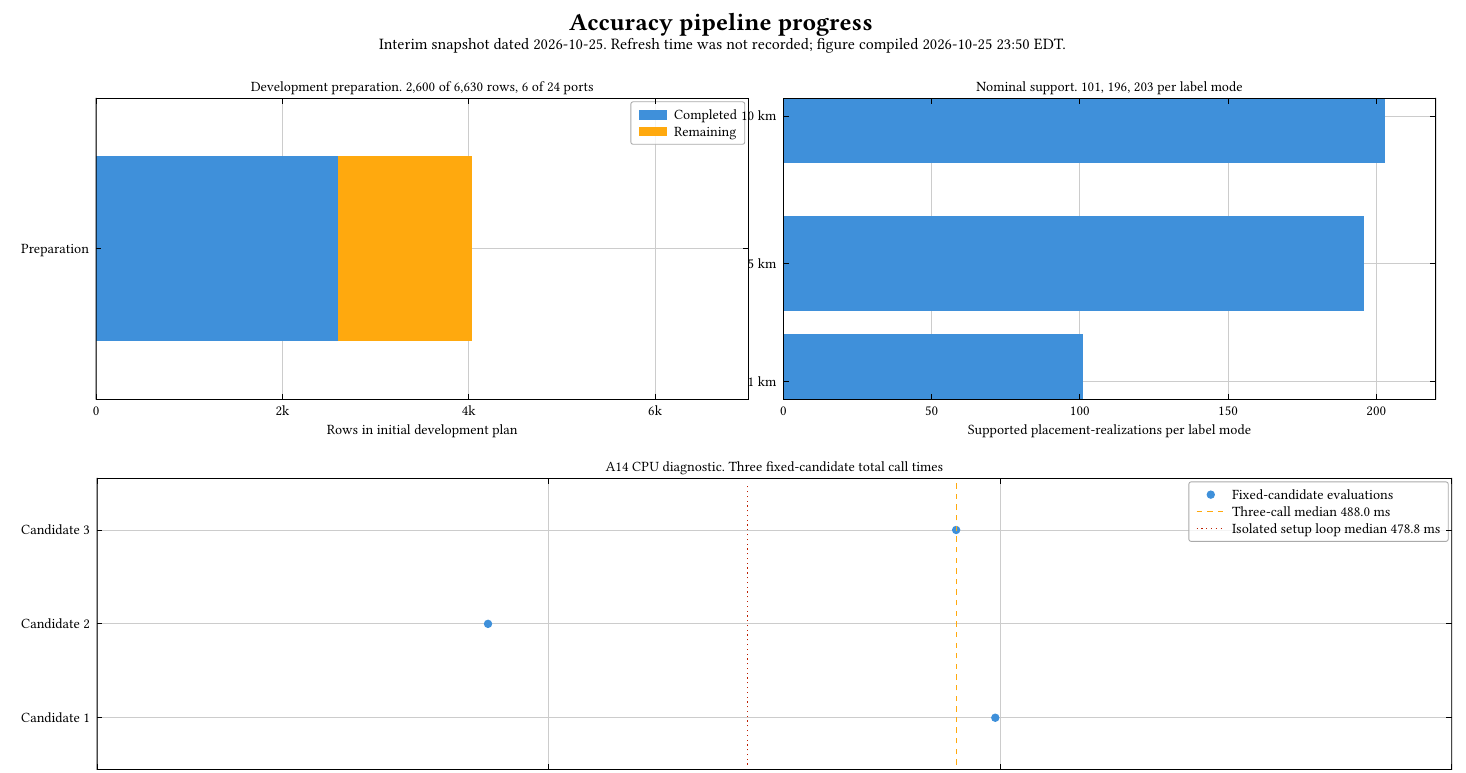
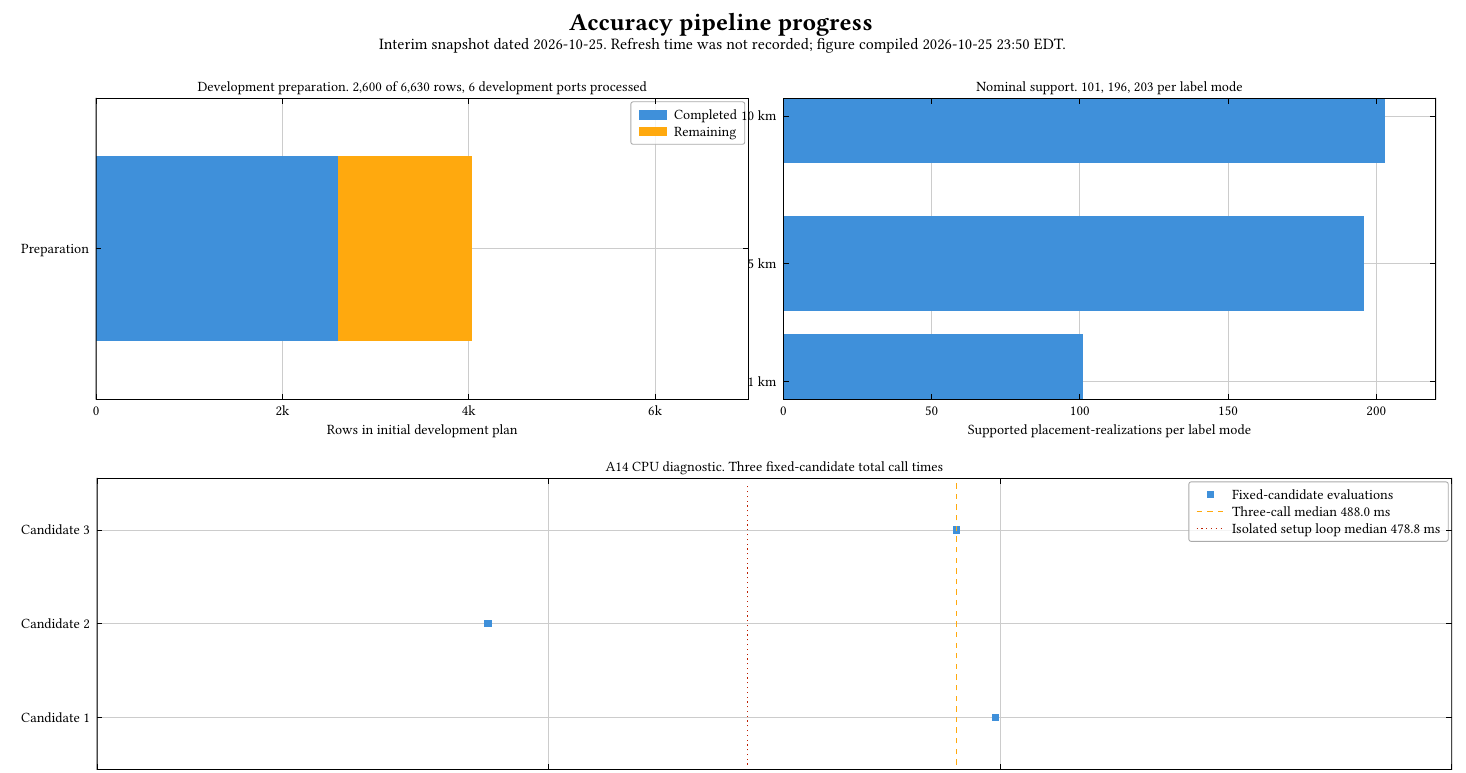
Before and after one commit to j-vaught/bearing-only-maritime-localization, a Typst document (docs/figures/accuracy-progress-2026-10-25.typ): part of the page, cut so that both start at the same text. The pictures show the PDF file docs/figures/accuracy-progress-2026-10-25.pdf that the author committed with the source.

Commit message:
Clarify progress figure port count

```diff
--- a/docs/figures/accuracy-progress-2026-10-25.typ
+++ b/docs/figures/accuracy-progress-2026-10-25.typ
@@ -22,7 +22,7 @@
   columns: (1fr, 1fr),
   column-gutter: 8mm,
   lq.diagram(
-    title: [Development preparation. 2,600 of 6,630 rows, 6 of 24 ports],
+    title: [Development preparation. 2,600 of 6,630 rows, 6 development ports processed],
     xlabel: [Rows in initial development plan],
     xlim: (0, 7000),
     ylim: (0.35, 1.65),
```
Also changed, not shown: docs/figures/accuracy-progress-2026-10-25.pdf, docs/figures/accuracy-progress-2026-10-25.png, docs/figures/accuracy-progress-2026-10-25.typ (2 more changed lines).
